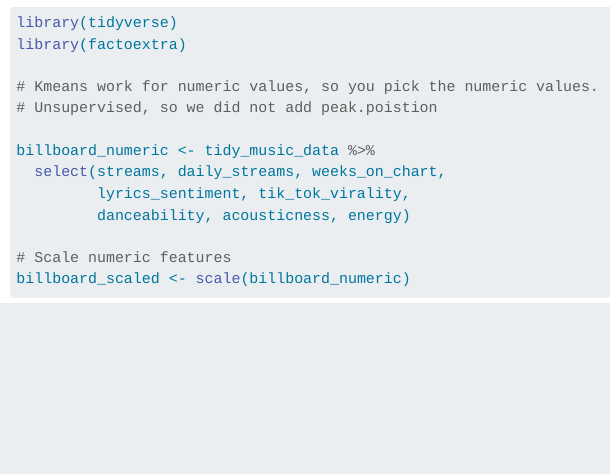
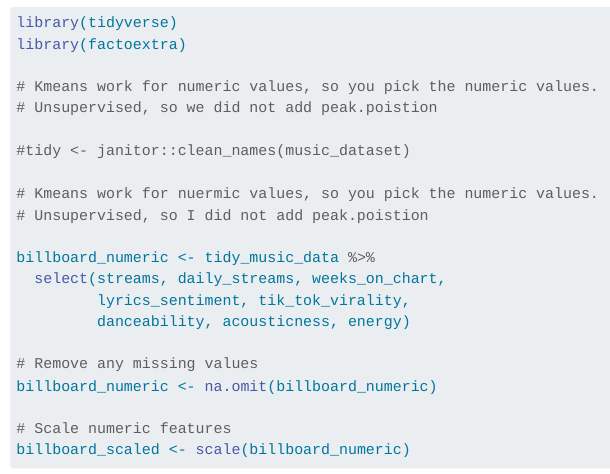
Before and after one commit to NicoleSanchezFlores/SDS-293-Billboard_Top-100, a Quarto document (final_project.qmd): the page in a window 1100 px wide, from 8420 px down. Rendered offline with R 4.5, knitr and Pandoc in place of Quarto, with nearby package versions; some code elsewhere in the file could not run offline; long lines of code are wrapped; column names are cleaned by a stand-in for the janitor package.

Commit message:
fixed names

```diff
--- a/final_project.qmd
+++ b/final_project.qmd
@@ -210,10 +210,18 @@ library(factoextra)
 # Kmeans work for numeric values, so you pick the numeric values.
 # Unsupervised, so we did not add peak.poistion
 
+#tidy <- janitor::clean_names(music_dataset)
+
+# Kmeans work for nuermic values, so you pick the numeric values.
+# Unsupervised, so I did not add peak.poistion
+
 billboard_numeric <- tidy_music_data %>%
   select(streams, daily_streams, weeks_on_chart,
          lyrics_sentiment, tik_tok_virality,
          danceability, acousticness, energy)
+
+# Remove any missing values
+billboard_numeric <- na.omit(billboard_numeric)
 
 # Scale numeric features
 billboard_scaled <- scale(billboard_numeric)
```
